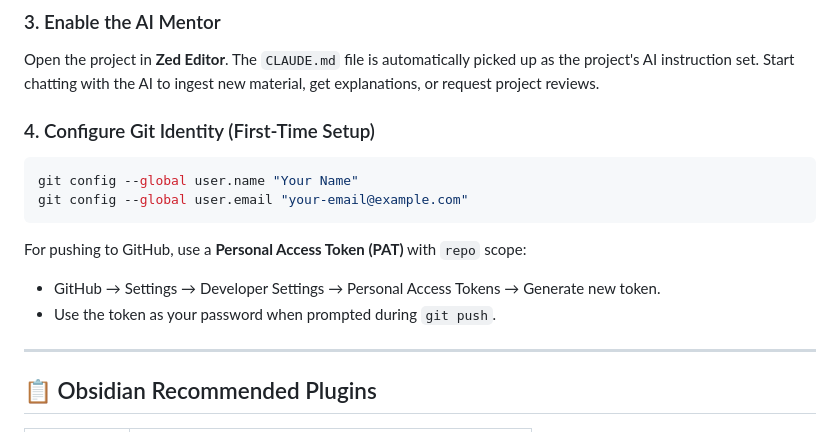
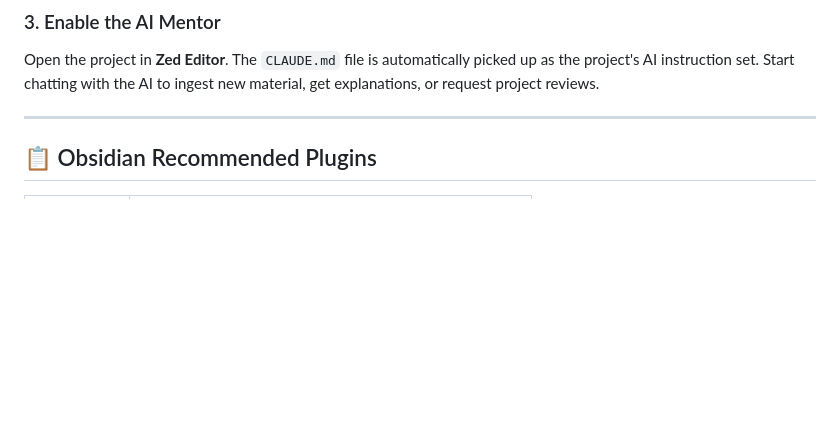
Before and after one commit to Min-ThantKyaw/Javascript-LLM-Wiki-with-obsidian, a Markdown page: README.md, the part around the change. Drawn GitHub-style; blank space fills up the shorter version.

Commit message:
Remove Git identity setup instructions from README
Removed first-time Git identity configuration instructions and Personal Access Token details.

````diff
--- a/README.md
+++ b/README.md
@@ -155,17 +155,6 @@ cd Javascript-LLM-Wiki-with-obsidian
 
 Open the project in **Zed Editor**. The `CLAUDE.md` file is automatically picked up as the project's AI instruction set. Start chatting with the AI to ingest new material, get explanations, or request project reviews.
 
-### 4. Configure Git Identity (First-Time Setup)
-
-```sh
-git config --global user.name "Your Name"
-git config --global user.email "your-email@example.com"
-```
-
-For pushing to GitHub, use a **Personal Access Token (PAT)** with `repo` scope:
-- GitHub → Settings → Developer Settings → Personal Access Tokens → Generate new token.
-- Use the token as your password when prompted during `git push`.
-
 ---
 
 ## 📋 Obsidian Recommended Plugins
````
